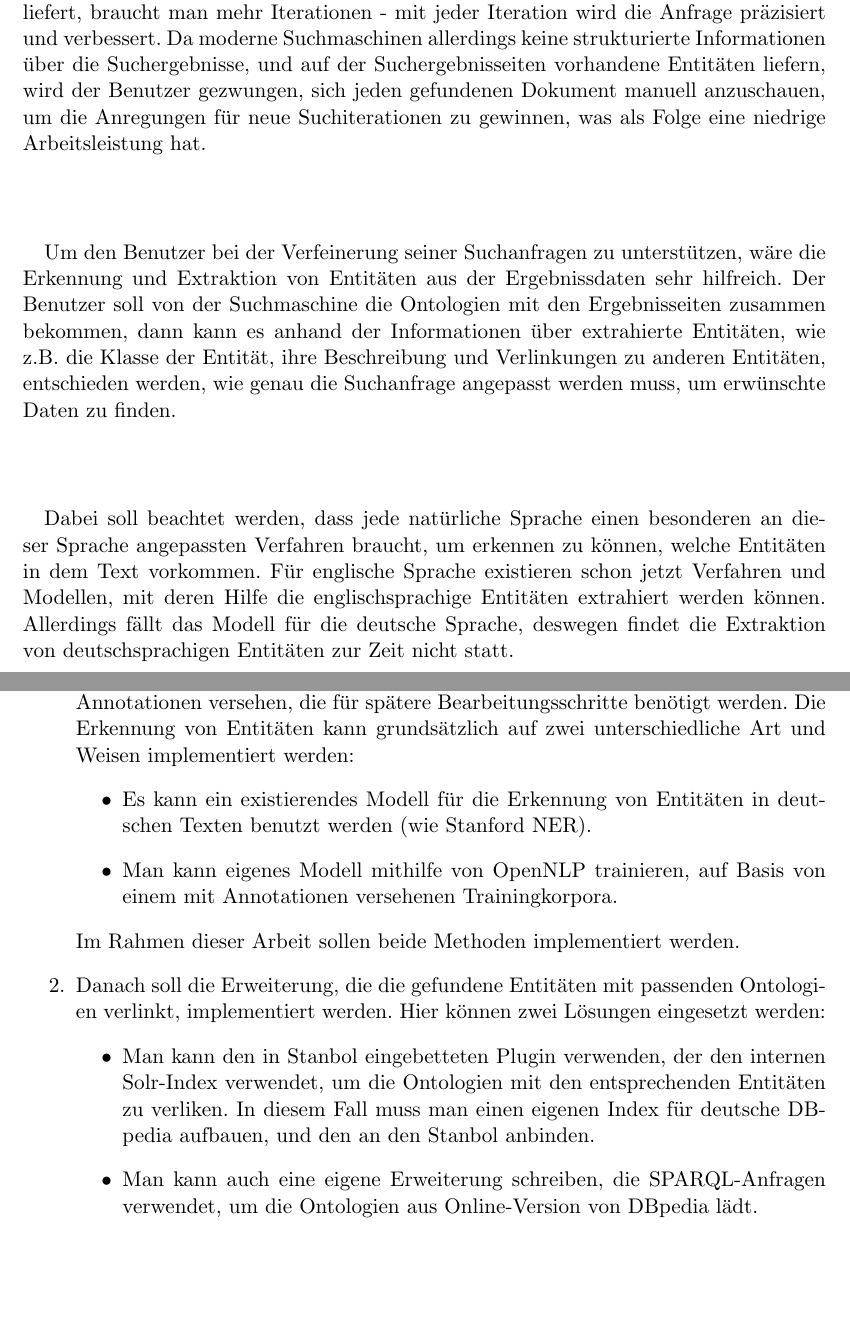
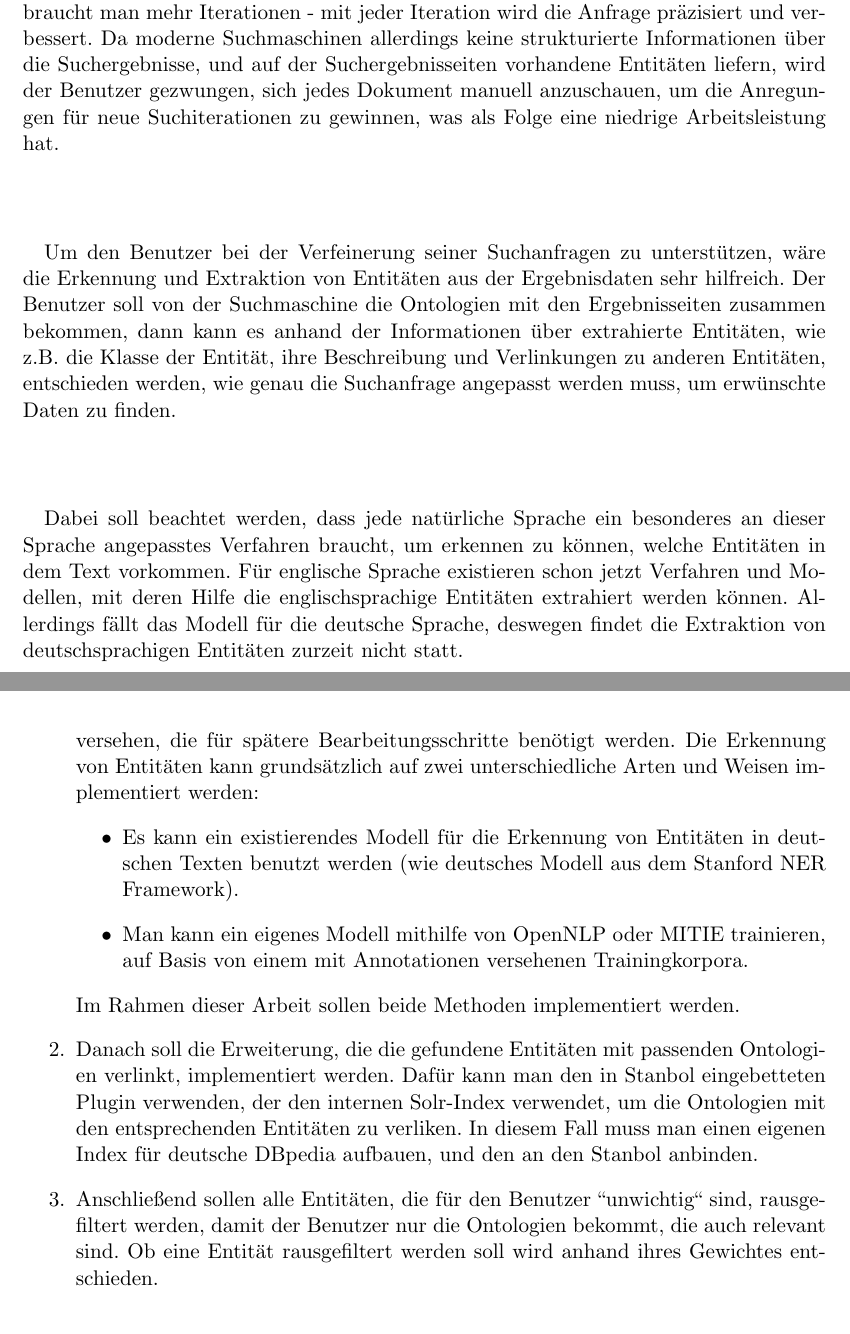
Before and after one commit to tastatur/masterarbeit, a LaTeX thesis (ausarbeitung/Abschlussarbeit/Abschlussarbeit.tex, which reads ausarbeitung/Abschlussarbeit/00-Einleitung.tex): two parts of pages 7 and 9 of 33, joined at a grey line, cut so that both start at the same text. Compiled offline with pdfLaTeX; an older LaTeX class or package is replaced by its successor.

Commit message:
ANleitung, Korrektur

```diff
--- a/ausarbeitung/Abschlussarbeit/00-Einleitung.tex
+++ b/ausarbeitung/Abschlussarbeit/00-Einleitung.tex
@@ -3,12 +3,12 @@
 \section{Motivation}
 \label{sec:Motivation}
 \paragraph{}
-Wenn man im Web nach einem Begriff sucht, kann die Suchanfrage nicht immer sofort genau definiert werden, besonders wenn das Thema der Suche dem Benutzer nicht bekannt ist. Um eine korrekte Anfrage aufzubauen, die die gewünschte Ergebnisse liefert, braucht man mehr Iterationen - mit jeder Iteration wird die Anfrage präzisiert und verbessert. Da moderne Suchmaschinen allerdings keine strukturierte Informationen über die Suchergebnisse, und auf der Suchergebnisseiten vorhandene Entitäten liefern, wird der Benutzer gezwungen, sich jeden gefundenen Dokument manuell anzuschauen, um die Anregungen für neue Suchiterationen zu gewinnen, was als Folge eine niedrige Arbeitsleistung hat.
+Wenn man im Web nach einem Begriff sucht, kann die Suchanfrage nicht immer sofort genau definiert werden, besonders wenn das Thema der Suche dem Benutzer nicht bekannt ist. Um eine korrekte Anfrage aufzubauen, die die gewünschte Ergebnisse liefert, braucht man mehr Iterationen - mit jeder Iteration wird die Anfrage präzisiert und verbessert. Da moderne Suchmaschinen allerdings keine strukturierte Informationen über die Suchergebnisse, und auf der Suchergebnisseiten vorhandene Entitäten liefern, wird der Benutzer gezwungen, sich jedes Dokument manuell anzuschauen, um die Anregungen für neue Suchiterationen zu gewinnen, was als Folge eine niedrige Arbeitsleistung hat.
 
 \paragraph{}
-Um den Benutzer bei der Verfeinerung seiner Suchanfragen zu unterstützen, wäre die Erkennung und Extraktion von Entitäten aus der Ergebnissdaten sehr hilfreich. Der Benutzer soll von der Suchmaschine die Ontologien mit den Ergebnisseiten zusammen bekommen, dann kann es anhand der Informationen über extrahierte Entitäten, wie z.B. die Klasse der Entität, ihre Beschreibung und Verlinkungen zu anderen Entitäten, entschieden werden, wie genau die Suchanfrage angepasst werden muss, um erwünschte Daten zu finden.
+Um den Benutzer bei der Verfeinerung seiner Suchanfragen zu unterstützen, wäre die Erkennung und Extraktion von Entitäten aus der Ergebnisdaten sehr hilfreich. Der Benutzer soll von der Suchmaschine die Ontologien mit den Ergebnisseiten zusammen bekommen, dann kann es anhand der Informationen über extrahierte Entitäten, wie z.B. die Klasse der Entität, ihre Beschreibung und Verlinkungen zu anderen Entitäten, entschieden werden, wie genau die Suchanfrage angepasst werden muss, um erwünschte Daten zu finden.
 
 \paragraph{}
-Dabei soll beachtet werden, dass jede natürliche Sprache einen besonderen an dieser Sprache angepassten Verfahren braucht, um erkennen zu können, welche Entitäten in dem Text vorkommen. Für englische Sprache existieren schon jetzt Verfahren und Modellen, mit deren Hilfe die englischsprachige Entitäten extrahiert werden können. Allerdings fällt das Modell für die deutsche Sprache, deswegen findet die Extraktion von deutschsprachigen Entitäten zur Zeit nicht statt.
+Dabei soll beachtet werden, dass jede natürliche Sprache ein besonderes an dieser Sprache angepasstes Verfahren braucht, um erkennen zu können, welche Entitäten in dem Text vorkommen. Für englische Sprache existieren schon jetzt Verfahren und Modellen, mit deren Hilfe die englischsprachige Entitäten extrahiert werden können. Allerdings fällt das Modell für die deutsche Sprache, deswegen findet die Extraktion von deutschsprachigen Entitäten zurzeit nicht statt.
 
 \paragraph{}
@@ -32,20 +32,17 @@ Der Extraktionsframework soll auf Basis von Apache Stanbol entwickelt werden, de
 \paragraph{}
 Die Entwicklung der Stanbol-Erweiterung umfasst folgende Schritte:
 \begin{enumerate}
-\item Zuerst soll ein Plugin implementiert werden (sogenannter Enhancer), der markiert, welche Tokens möglicherweise einer Entität entsprechen. Dabei wird für jede Mögliche Entität eine grobe Typeinschätzung gemacht (ob das eine Person, eine Organisation, eine geographische Entität oder MISC - eine Entität, die zu keinem anderen Typ passt, ist). Die erkannte Entitäten werden mit bestimmten Annotationen versehen, die für spätere Bearbeitungsschritte benötigt werden. Die Erkennung von Entitäten kann grundsätzlich auf zwei unterschiedliche Art und Weisen implementiert werden:
+\item Zuerst soll ein Plugin implementiert werden (sogenannter Enhancer), der markiert, welche Tokens möglicherweise einer Entität entsprechen. Dabei wird für jede Mögliche Entität eine grobe Typeinschätzung gemacht (ob das eine Person, eine Organisation, eine geografische Entität oder eine Entität, die zu keinem anderen Typ passt, ist). Die erkannte Entitäten werden mit bestimmten Annotationen versehen, die für spätere Bearbeitungsschritte benötigt werden. Die Erkennung von Entitäten kann grundsätzlich auf zwei unterschiedliche Arten und Weisen implementiert werden:
 \begin{itemize}
-\item Es kann ein existierendes Modell für die Erkennung von Entitäten in deutschen Texten benutzt werden (wie Stanford NER).
-\item Man kann eigenes Modell mithilfe von OpenNLP trainieren, auf Basis von einem mit Annotationen versehenen Trainingkorpora.
+\item Es kann ein existierendes Modell für die Erkennung von Entitäten in deutschen Texten benutzt werden (wie deutsches Modell aus dem Stanford NER Framework).
+\item Man kann ein eigenes Modell mithilfe von OpenNLP oder MITIE trainieren, auf Basis von einem mit Annotationen versehenen Trainingkorpora.
 \end{itemize}
 Im Rahmen dieser Arbeit sollen beide Methoden implementiert werden.
 
-\item Danach soll die Erweiterung, die die gefundene Entitäten mit passenden Ontologien verlinkt, implementiert werden. Hier können zwei Lösungen eingesetzt werden:
-\begin{itemize}
-\item Man kann den in Stanbol eingebetteten Plugin verwenden, der den internen Solr-Index verwendet, um die Ontologien mit den entsprechenden Entitäten zu verliken. In diesem Fall muss man einen eigenen Index für deutsche DBpedia aufbauen, und den an den Stanbol anbinden.
-\item Man kann auch eine eigene Erweiterung schreiben, die SPARQL-Anfragen verwendet, um die Ontologien aus Online-Version von DBpedia lädt.
-\end{itemize}
+\item Danach soll die Erweiterung, die die gefundene Entitäten mit passenden Ontologien verlinkt, implementiert werden. Dafür kann man den in Stanbol eingebetteten Plugin verwenden, der den internen Solr-Index verwendet, um die Ontologien mit den entsprechenden Entitäten zu verliken. In diesem Fall muss man einen eigenen Index für deutsche DBpedia aufbauen, und den an den Stanbol anbinden.
+
+\item Anschließend sollen alle  Entitäten, die für den Benutzer ``unwichtig`` sind, rausgefiltert werden, damit der Benutzer nur die Ontologien bekommt, die auch relevant sind. Ob eine Entität rausgefiltert werden soll wird anhand ihres Gewichtes entschieden.
 \end{enumerate}
-
 
 %\section{Aufbau der Arbeit}
 %\label{sec:Aufbau der Arbeit}
```
Also changed, not shown: ausarbeitung/Abschlussarbeit/00-Einleitung.tex (6 more changed lines).
